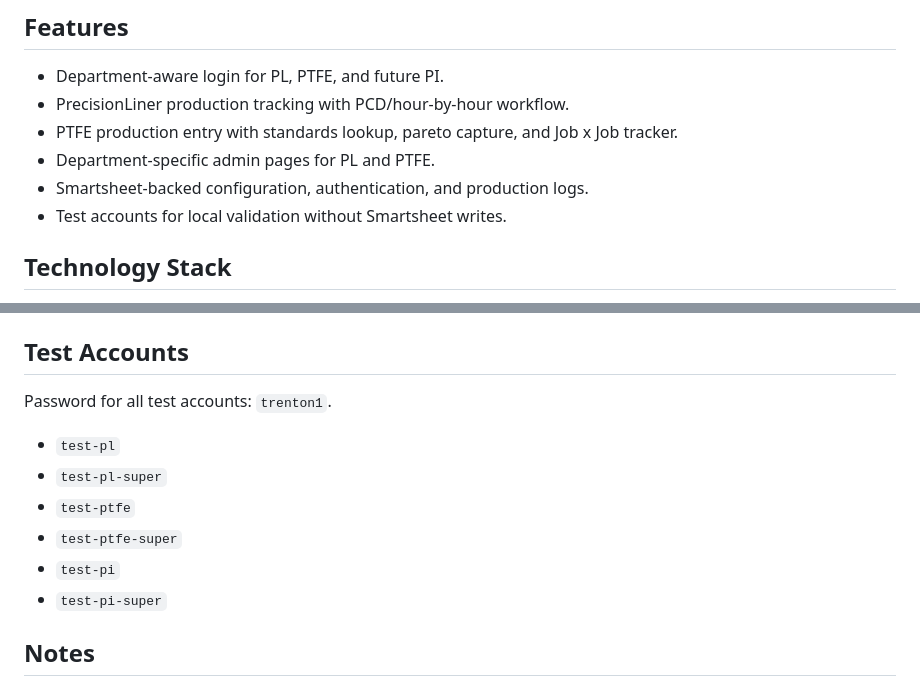
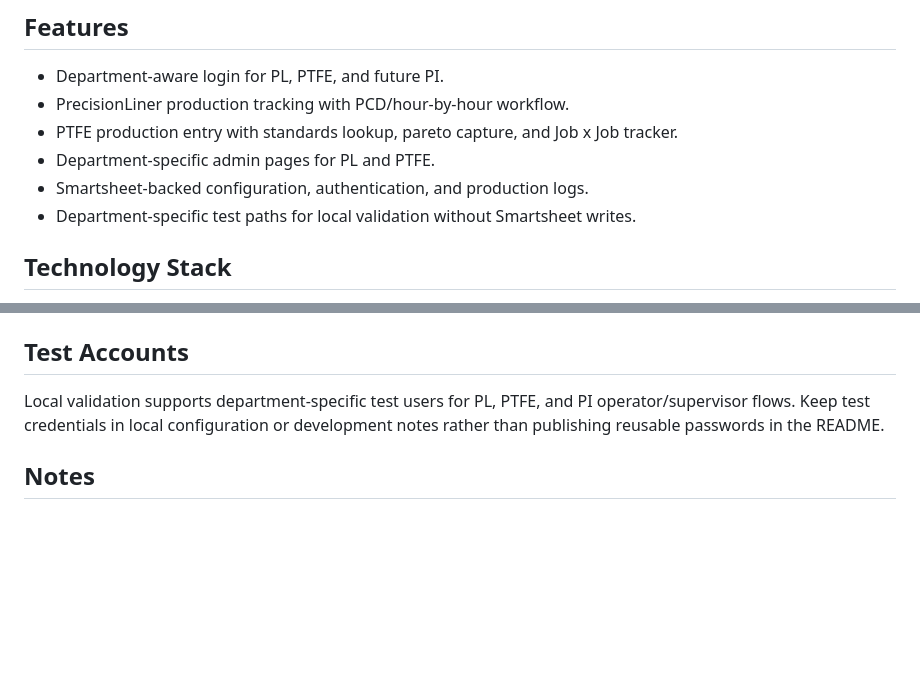
Before and after one commit to Jbercegeay/Metrics-Portal, a Markdown page: README.md, 2 parts joined by grey strips. Drawn GitHub-style; blank space fills up the shorter version.

Commit message:
Improve public README

```diff
--- a/README.md
+++ b/README.md
@@ -9,7 +9,7 @@ A manufacturing metrics portal for PrecisionLiner, PTFE, and future Polyimide pr
 - PTFE production entry with standards lookup, pareto capture, and Job x Job tracker.
 - Department-specific admin pages for PL and PTFE.
 - Smartsheet-backed configuration, authentication, and production logs.
-- Test accounts for local validation without Smartsheet writes.
+- Department-specific test paths for local validation without Smartsheet writes.
 
 ## Technology Stack
 
@@ -122,14 +122,7 @@ Do not update the changelog for every commit. Add entries to `CHANGELOG.md` unde
 
 ## Test Accounts
 
-Password for all test accounts: `trenton1`.
-
-- `test-pl`
-- `test-pl-super`
-- `test-ptfe`
-- `test-ptfe-super`
-- `test-pi`
-- `test-pi-super`
+Local validation supports department-specific test users for PL, PTFE, and PI operator/supervisor flows. Keep test credentials in local configuration or development notes rather than publishing reusable passwords in the README.
 
 ## Notes
 
```
